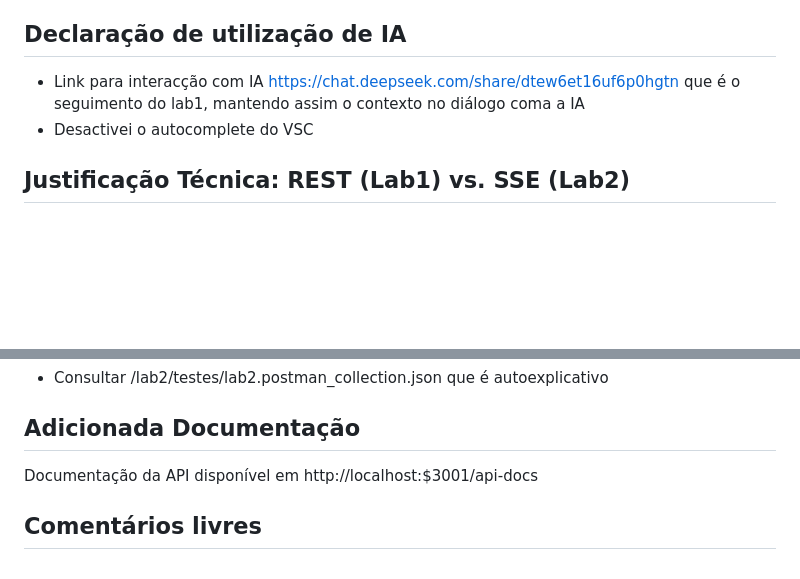
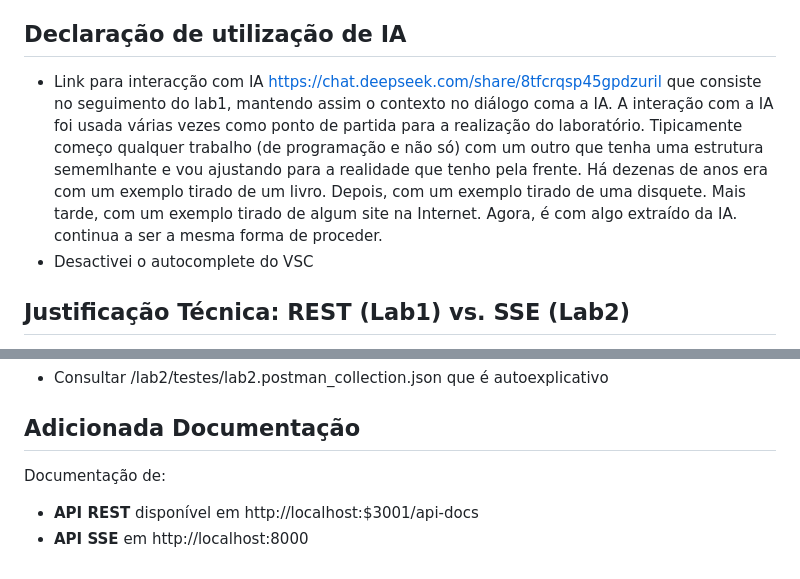
Before and after one commit to alcidesantos/LabDesSoft, a Markdown page: lab2/backend/README.md, 2 parts joined by grey strips. GitHub-like rendering; blank space fills up the shorter version.

Commit message:
Actualização do README

```diff
--- a/lab2/backend/README.md
+++ b/lab2/backend/README.md
@@ -92,7 +92,7 @@ Esta separação permite correr o lab1 (porta 3000) e o lab2 (porta 3001) ao mes
 
 ## Declaração de utilização de IA
 
-- Link para interacção com IA https://chat.deepseek.com/share/dtew6et16uf6p0hgtn que é o seguimento do lab1, mantendo assim o contexto no diálogo coma a IA
+- Link para interacção com IA https://chat.deepseek.com/share/8tfcrqsp45gpdzuril que consiste no seguimento do lab1, mantendo assim o contexto no diálogo coma a IA. A interação com a IA foi usada várias vezes como ponto de partida para a realização do laboratório. Tipicamente começo qualquer trabalho (de programação e não só) com um outro que tenha uma estrutura sememlhante e vou ajustando para a realidade que tenho pela frente. Há dezenas de anos era com um exemplo tirado de um livro. Depois, com um exemplo tirado de uma disquete. Mais tarde, com um exemplo tirado de algum site na Internet. Agora, é com algo extraído da IA. continua a ser a mesma forma de proceder.
 - Desactivei o autocomplete do VSC
 
 ## Justificação Técnica: REST (Lab1) vs. SSE (Lab2)
@@ -121,6 +121,6 @@ No desenvolvimento do Lab2, a arquitetura evoluiu de uma abordagem puramente RES
 
 ## Adicionada Documentação
 
-Documentação da API disponível em http://localhost:$3001/api-docs
-
-## Comentários livres
+Documentação de:
+* **API REST** disponível em http://localhost:$3001/api-docs
+* **API SSE** em http://localhost:8000
```
